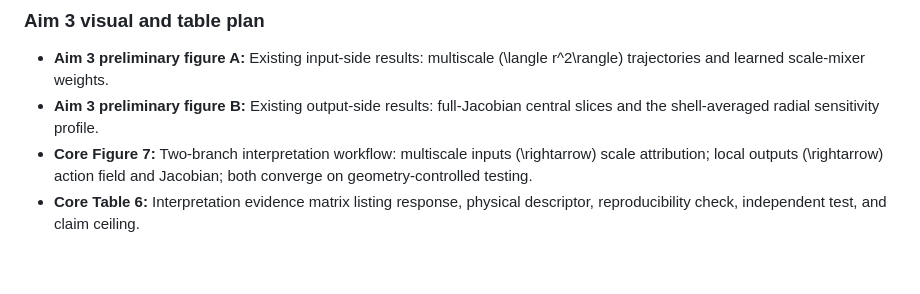
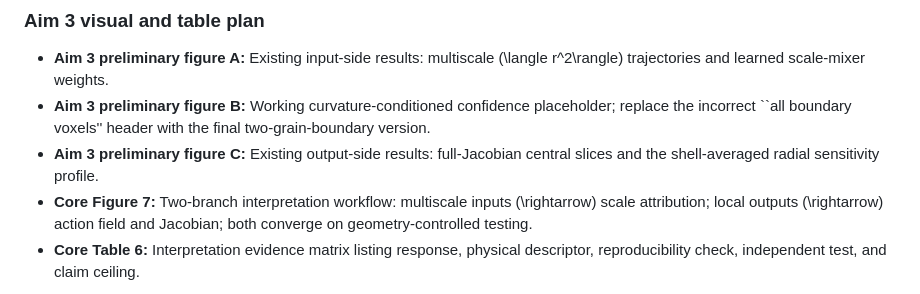
Before and after one commit to zhihui-tian/phd-proposal, a Markdown page: proposal_outline.md, the part around the change. Rendered like a GitHub page; blank space fills up the shorter version.

```diff
--- a/proposal_outline.md
+++ b/proposal_outline.md
@@ -740,7 +740,8 @@ A scale-resolved and spatially resolved account of how reliable experiment-train
 ### Aim 3 visual and table plan
 
 - **Aim 3 preliminary figure A:** Existing input-side results: multiscale \(\langle r^2\rangle\) trajectories and learned scale-mixer weights.
-- **Aim 3 preliminary figure B:** Existing output-side results: full-Jacobian central slices and the shell-averaged radial sensitivity profile.
+- **Aim 3 preliminary figure B:** Working curvature-conditioned confidence placeholder; replace the incorrect ``all boundary voxels'' header with the final two-grain-boundary version.
+- **Aim 3 preliminary figure C:** Existing output-side results: full-Jacobian central slices and the shell-averaged radial sensitivity profile.
 - **Core Figure 7:** Two-branch interpretation workflow: multiscale inputs \(\rightarrow\) scale attribution; local outputs \(\rightarrow\) action field and Jacobian; both converge on geometry-controlled testing.
 - **Core Table 6:** Interpretation evidence matrix listing response, physical descriptor, reproducibility check, independent test, and claim ceiling.
 
```
Also changed, not shown: proposal_draft.md (+22 -2 lines), figures/aim3_curvature_response_placeholder.png (added), 1 other file.
